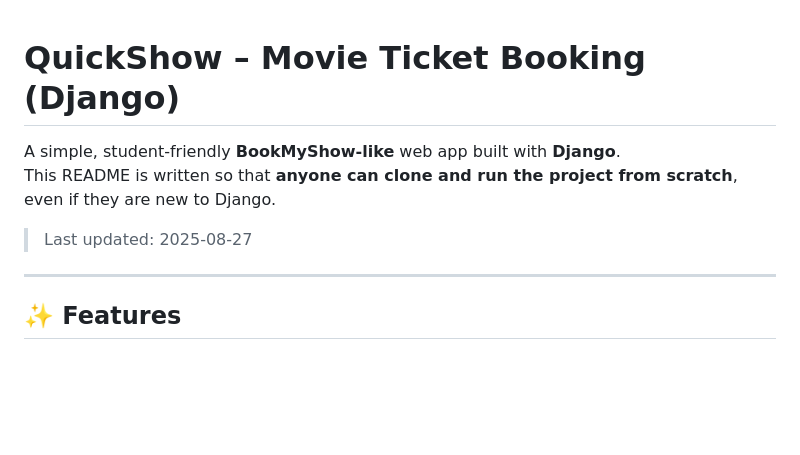
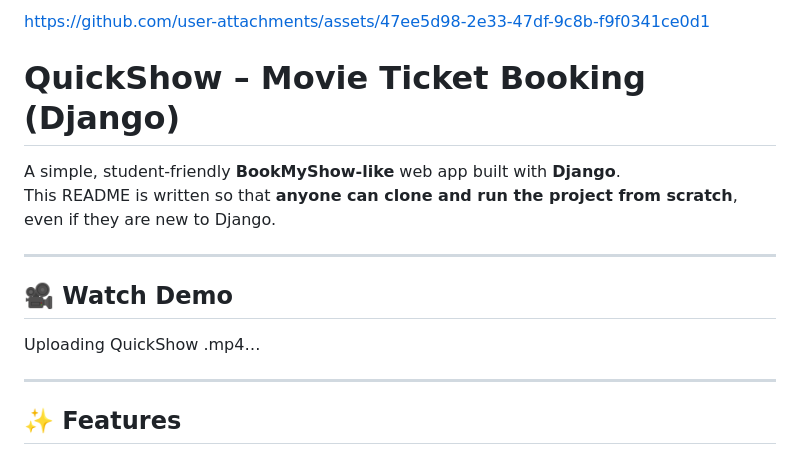
Before and after one commit to PATNI-CHIRAG/QuickShow_PYTHON-DJANGO, a Markdown page: README.md, the part around the change. GitHub-like rendering; blank space fills up the shorter version.

```diff
--- a/README.md
+++ b/README.md
@@ -1,9 +1,15 @@
+
+https://github.com/user-attachments/assets/47ee5d98-2e33-47df-9c8b-f9f0341ce0d1
 # QuickShow – Movie Ticket Booking (Django)
 
 A simple, student‑friendly **BookMyShow‑like** web app built with **Django**.
 This README is written so that **anyone can clone and run the project from scratch**, even if they are new to Django.
 
-> Last updated: 2025-08-27
+---
+
+## 🎥 Watch Demo
+
+Uploading QuickShow .mp4…
 
 ---
 
```
